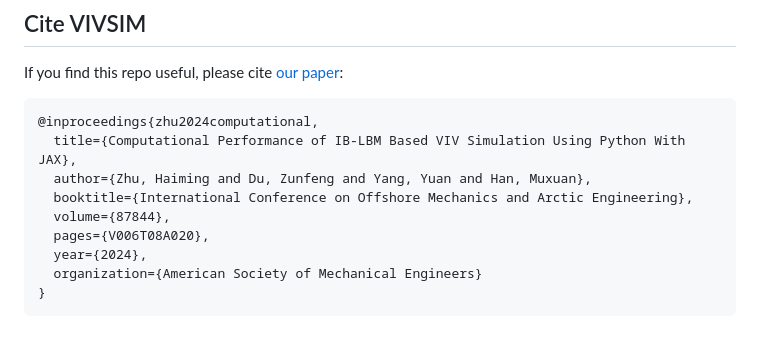
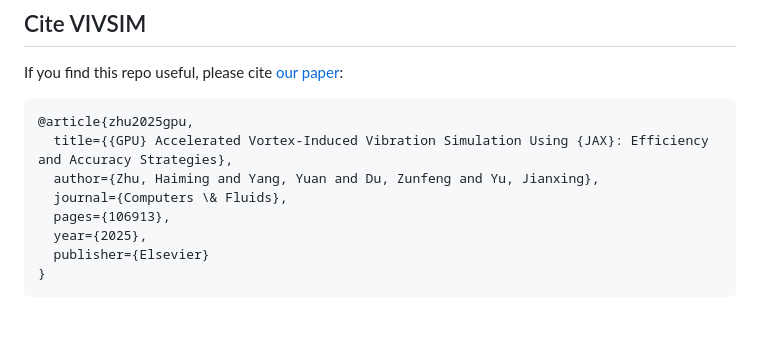
Before and after one commit to haimingz/vivsim, a Markdown page: README.md, the part around the change. Drawn GitHub-style.

Commit message:
更新 README.md

````diff
--- a/README.md
+++ b/README.md
@@ -150,13 +150,12 @@ More detailed instructions can be found in our [Documentation](https://github.co
 
 If you find this repo useful, please cite [our paper](https://asmedigitalcollection.asme.org/OMAE/proceedings-abstract/OMAE2024/87844/1202724):
 ```
-@inproceedings{zhu2024computational,
-  title={Computational Performance of IB-LBM Based VIV Simulation Using Python With JAX},
-  author={Zhu, Haiming and Du, Zunfeng and Yang, Yuan and Han, Muxuan},
-  booktitle={International Conference on Offshore Mechanics and Arctic Engineering},
-  volume={87844},
-  pages={V006T08A020},
-  year={2024},
-  organization={American Society of Mechanical Engineers}
+@article{zhu2025gpu,
+  title={{GPU} Accelerated Vortex-Induced Vibration Simulation Using {JAX}: Efficiency and Accuracy Strategies},
+  author={Zhu, Haiming and Yang, Yuan and Du, Zunfeng and Yu, Jianxing},
+  journal={Computers \& Fluids},
+  pages={106913},
+  year={2025},
+  publisher={Elsevier}
 }
 ```
````
